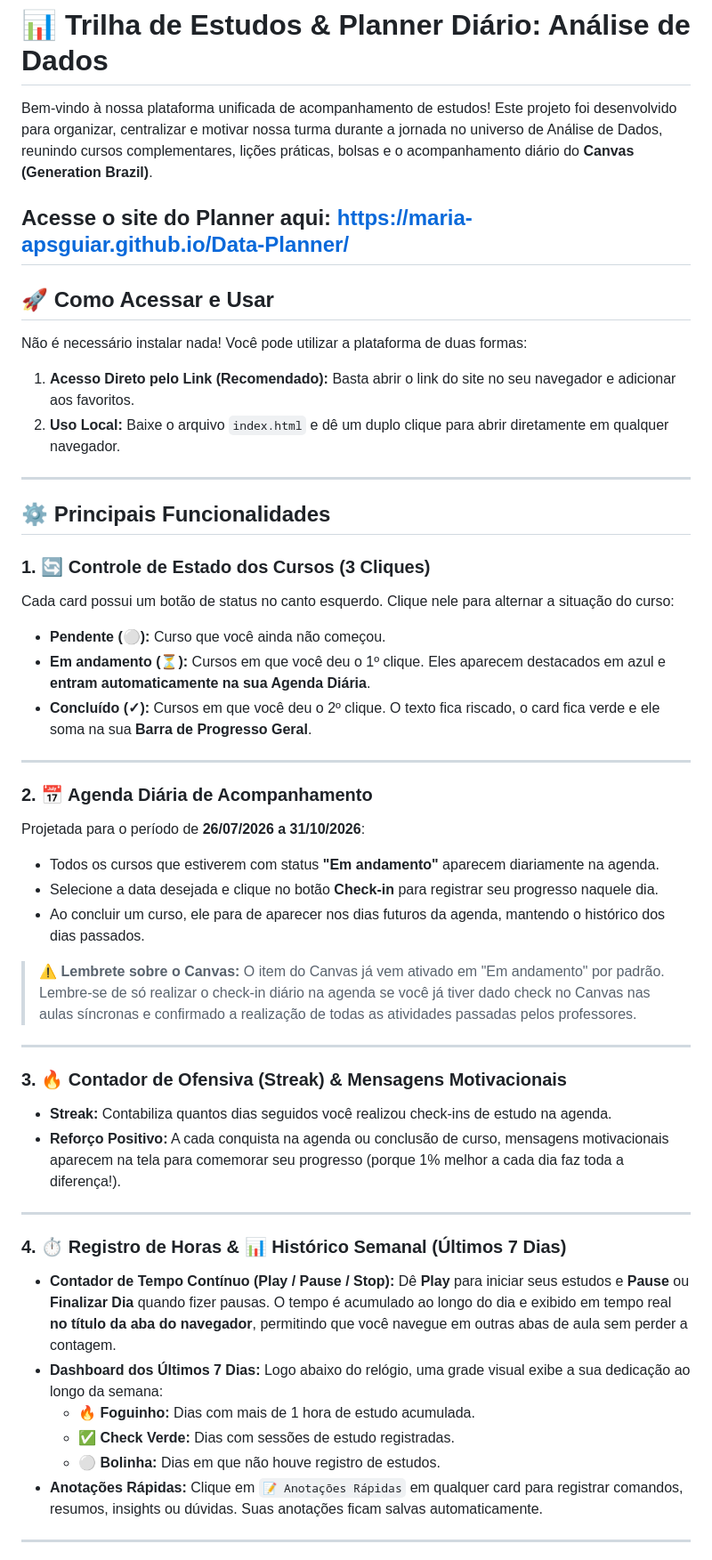
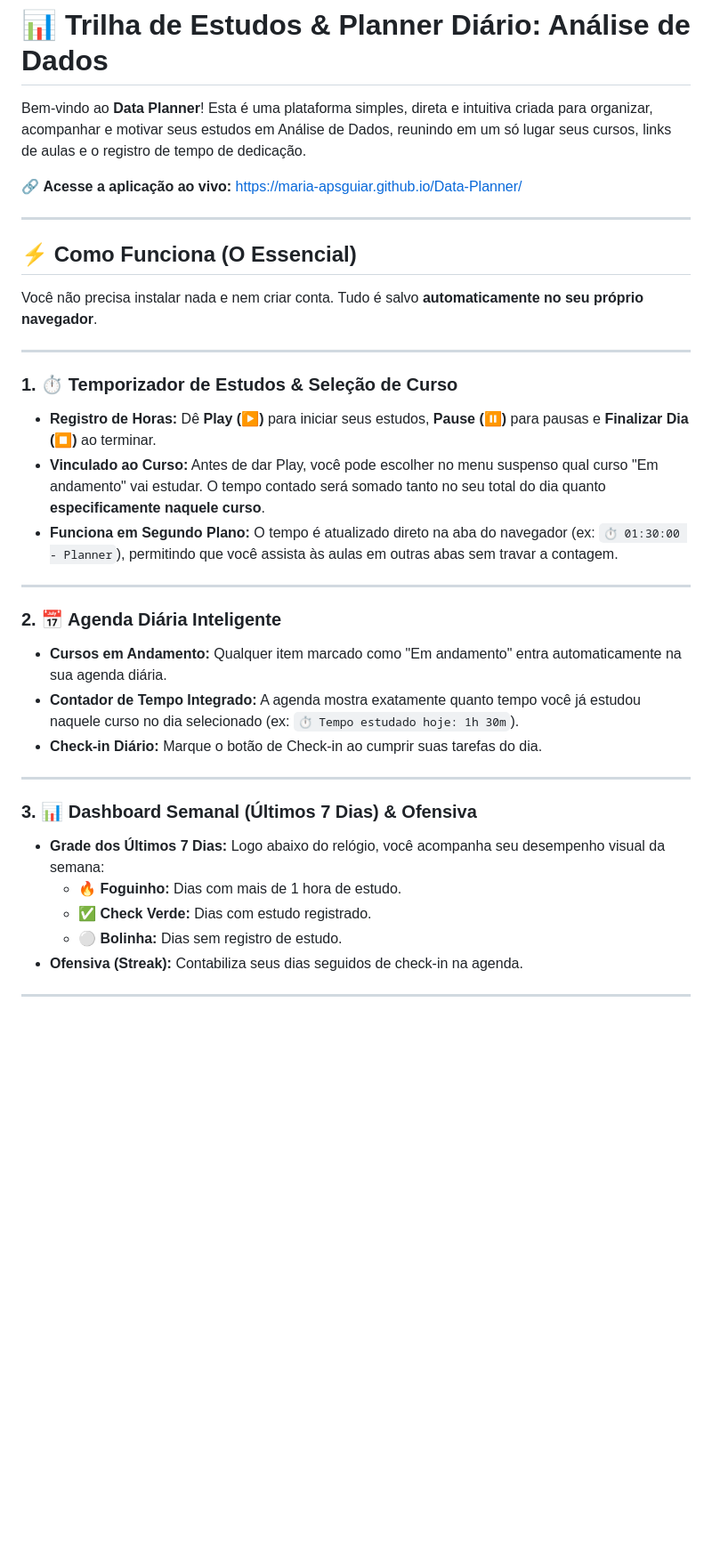
Before and after one commit to Maria-apsguiar/Data-Planner, a Markdown page: README.md, the part around one of its changes. Shown at 89% size. GitHub-like rendering; blank space fills up the shorter version.

```diff
--- a/README.md
+++ b/README.md
@@ -1,52 +1,37 @@
 # 📊 Trilha de Estudos & Planner Diário: Análise de Dados
 
-Bem-vindo à nossa plataforma unificada de acompanhamento de estudos! Este projeto foi desenvolvido para organizar, centralizar e motivar nossa turma durante a jornada no universo de Análise de Dados, reunindo cursos complementares, lições práticas, bolsas e o acompanhamento diário do **Canvas (Generation Brazil)**.
+Bem-vindo ao **Data Planner**! Esta é uma plataforma simples, direta e intuitiva criada para organizar, acompanhar e motivar seus estudos em Análise de Dados, reunindo em um só lugar seus cursos, links de aulas e o registro de tempo de dedicação.
 
-Acesse o site do Planner aqui: [https://maria-apsguiar.github.io/Data-Planner/](https://maria-apsguiar.github.io/Data-Planner/)
----
-
-## 🚀 Como Acessar e Usar
-
-Não é necessário instalar nada! Você pode utilizar a plataforma de duas formas:
-
-1. **Acesso Direto pelo Link (Recomendado):** Basta abrir o link do site no seu navegador e adicionar aos favoritos.
-2. **Uso Local:** Baixe o arquivo `index.html` e dê um duplo clique para abrir diretamente em qualquer navegador.
+🔗 **Acesse a aplicação ao vivo:** [https://maria-apsguiar.github.io/Data-Planner/](https://maria-apsguiar.github.io/Data-Planner/)
 
 ---
 
-## ⚙️ Principais Funcionalidades
+## ⚡ Como Funciona (O Essencial)
 
-### 1. 🔄 Controle de Estado dos Cursos (3 Cliques)
-Cada card possui um botão de status no canto esquerdo. Clique nele para alternar a situação do curso:
-* **Pendente (⚪):** Curso que você ainda não começou.
-* **Em andamento (⏳):** Cursos em que você deu o 1º clique. Eles aparecem destacados em azul e **entram automaticamente na sua Agenda Diária**.
-* **Concluído (✓):** Cursos em que você deu o 2º clique. O texto fica riscado, o card fica verde e ele soma na sua **Barra de Progresso Geral**.
+Você não precisa instalar nada e nem criar conta. Tudo é salvo **automaticamente no seu próprio navegador**.
 
 ---
 
-### 2. 📅 Agenda Diária de Acompanhamento
-Projetada para o período de **26/07/2026 a 31/10/2026**:
-* Todos os cursos que estiverem com status **"Em andamento"** aparecem diariamente na agenda.
-* Selecione a data desejada e clique no botão **Check-in** para registrar seu progresso naquele dia.
-* Ao concluir um curso, ele para de aparecer nos dias futuros da agenda, mantendo o histórico dos dias passados.
-
-> ⚠️ **Lembrete sobre o Canvas:** O item do Canvas já vem ativado em "Em andamento" por padrão. Lembre-se de só realizar o check-in diário na agenda se você já tiver dado check no Canvas nas aulas síncronas e confirmado a realização de todas as atividades passadas pelos professores.
+### 1. ⏱️ Temporizador de Estudos & Seleção de Curso
+* **Registro de Horas:** Dê **Play (▶)** para iniciar seus estudos, **Pause (⏸)** para pausas e **Finalizar Dia (⏹)** ao terminar.
+* **Vinculado ao Curso:** Antes de dar Play, você pode escolher no menu suspenso qual curso "Em andamento" vai estudar. O tempo contado será somado tanto no seu total do dia quanto **especificamente naquele curso**.
+* **Funciona em Segundo Plano:** O tempo é atualizado direto na aba do navegador (ex: `⏱️ 01:30:00 - Planner`), permitindo que você assista às aulas em outras abas sem travar a contagem.
 
 ---
 
-### 3. 🔥 Contador de Ofensiva (Streak) & Mensagens Motivacionais
-* **Streak:** Contabiliza quantos dias seguidos você realizou check-ins de estudo na agenda.
-* **Reforço Positivo:** A cada conquista na agenda ou conclusão de curso, mensagens motivacionais aparecem na tela para comemorar seu progresso (porque 1% melhor a cada dia faz toda a diferença!).
+### 2. 📅 Agenda Diária Inteligente
+* **Cursos em Andamento:** Qualquer item marcado como "Em andamento" entra automaticamente na sua agenda diária.
+* **Contador de Tempo Integrado:** A agenda mostra exatamente quanto tempo você já estudou naquele curso no dia selecionado (ex: `⏱️ Tempo estudado hoje: 1h 30m`).
+* **Check-in Diário:** Marque o botão de Check-in ao cumprir suas tarefas do dia.
 
 ---
 
-### 4. ⏱️ Registro de Horas & 📊 Histórico Semanal (Últimos 7 Dias)
-* **Contador de Tempo Contínuo (Play / Pause / Stop):** Dê **Play** para iniciar seus estudos e **Pause** ou **Finalizar Dia** quando fizer pausas. O tempo é acumulado ao longo do dia e exibido em tempo real **no título da aba do navegador**, permitindo que você navegue em outras abas de aula sem perder a contagem.
-* **Dashboard dos Últimos 7 Dias:** Logo abaixo do relógio, uma grade visual exibe a sua dedicação ao longo da semana:
-  * 🔥 **Foguinho:** Dias com mais de 1 hora de estudo acumulada.
-  * ✅ **Check Verde:** Dias com sessões de estudo registradas.
-  * ⚪ **Bolinha:** Dias em que não houve registro de estudos.
-* **Anotações Rápidas:** Clique em `📝 Anotações Rápidas` em qualquer card para registrar comandos, resumos, insights ou dúvidas. Suas anotações ficam salvas automaticamente.
+### 3. 📊 Dashboard Semanal (Últimos 7 Dias) & Ofensiva
+* **Grade dos Últimos 7 Dias:** Logo abaixo do relógio, você acompanha seu desempenho visual da semana:
+  * 🔥 **Foguinho:** Dias com mais de 1 hora de estudo.
+  * ✅ **Check Verde:** Dias com estudo registrado.
+  * ⚪ **Bolinha:** Dias sem registro de estudo.
+* **Ofensiva (Streak):** Contabiliza seus dias seguidos de check-in na agenda.
 
 ---
 
```
Also changed, not shown: other parts of README.md (+14 -40 lines).
